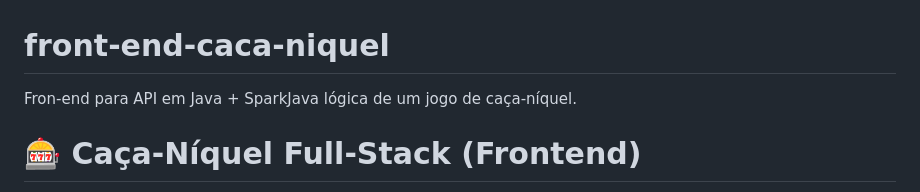
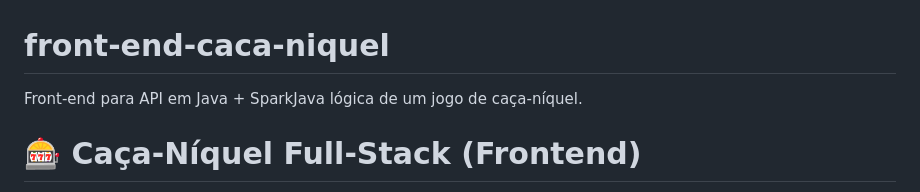
Before and after one commit to Gneresdev/front-end-caca-niquel, a Markdown page: README.md, the part around the change. Rendered like a GitHub page.

```diff
--- a/README.md
+++ b/README.md
@@ -1,5 +1,5 @@
 # front-end-caca-niquel
-Fron-end para API em Java + SparkJava lógica de um jogo de caça-níquel.
+Front-end para API em Java + SparkJava lógica de um jogo de caça-níquel.
 
 # 🎰 Caça-Níquel Full-Stack (Frontend)
 
```
